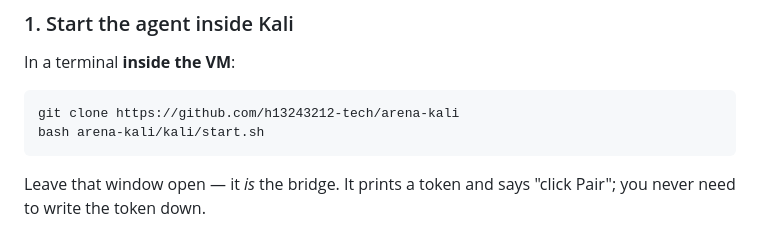
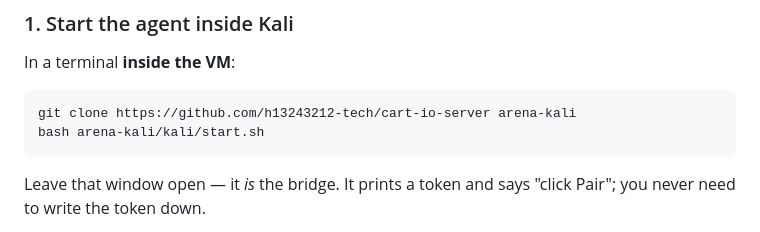
Before and after one commit to h13243212-tech/cart-io-server, a Markdown page: README.md, the part around the change. Rendered like a GitHub page.

Commit message:
Point the clone step at the URL that exists
Co-authored-by: arena-agent <297053741+arena-agent@users.noreply.github.com>

````diff
--- a/README.md
+++ b/README.md
@@ -23,7 +23,7 @@ arena:   Three services. 22 is ssh, 8080 is your app…
 In a terminal **inside the VM**:
 
 ```bash
-git clone https://github.com/h13243212-tech/arena-kali
+git clone https://github.com/h13243212-tech/cart-io-server arena-kali
 bash arena-kali/kali/start.sh
 ```
 
````
